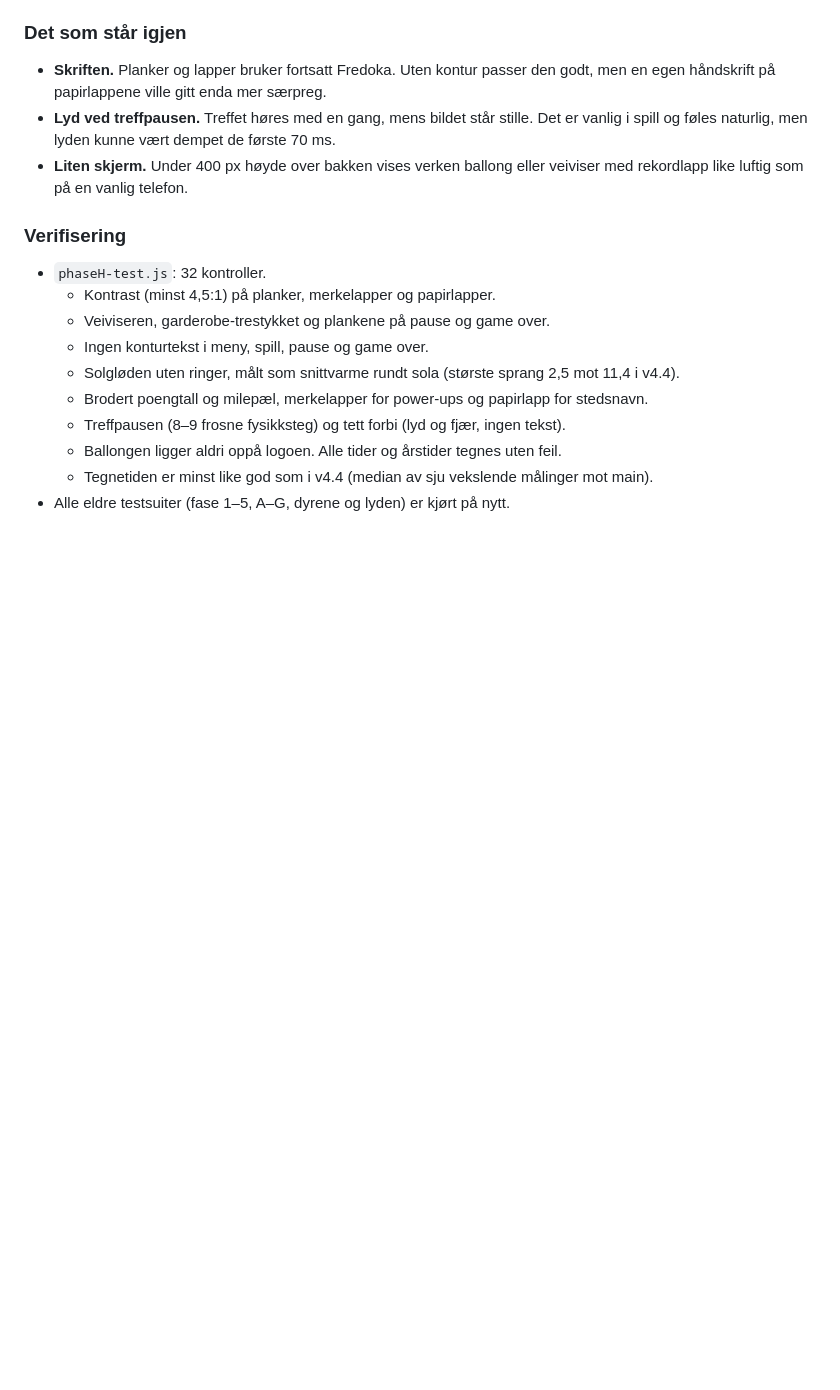
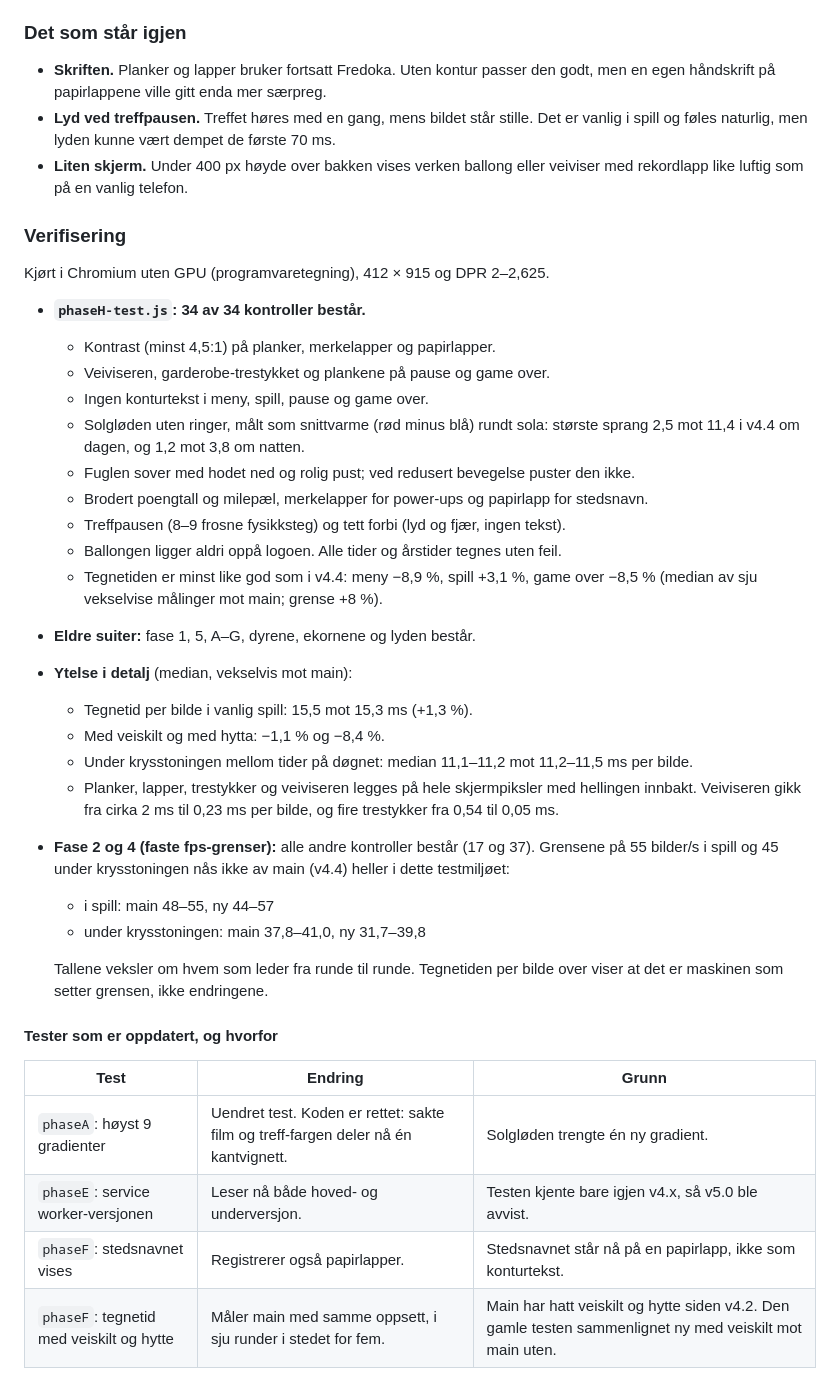
Before and after one commit to kkas18/Pixelbird, a Markdown page: docs/REVISJON-3.md, the part around the change. GitHub-like rendering; blank space fills up the shorter version.

Commit message:
Revisjon 3: endelig verifisering og begrunnelse for oppdaterte tester
Co-Authored-By: Claude Opus 5.5 <noreply@anthropic.com>
Claude-Session: https://claude.ai/code/session_016YatAEm8zeQGCrbHaV5MRP

```diff
--- a/docs/REVISJON-3.md
+++ b/docs/REVISJON-3.md
@@ -169,13 +169,40 @@ Alle tiltakene H1–H7 er gjennomført. Skjermbildene etter endringene ligger i
 
 ### Verifisering
 
-- `phaseH-test.js`: 32 kontroller.
+Kjørt i Chromium uten GPU (programvaretegning), 412 × 915 og DPR 2–2,625.
+
+- **`phaseH-test.js`: 34 av 34 kontroller består.**
   - Kontrast (minst 4,5:1) på planker, merkelapper og papirlapper.
   - Veiviseren, garderobe-trestykket og plankene på pause og game over.
   - Ingen konturtekst i meny, spill, pause og game over.
-  - Solgløden uten ringer, målt som snittvarme rundt sola (største sprang 2,5 mot 11,4 i v4.4).
+  - Solgløden uten ringer, målt som snittvarme (rød minus blå) rundt sola: største sprang 2,5 mot 11,4
+    i v4.4 om dagen, og 1,2 mot 3,8 om natten.
+  - Fuglen sover med hodet ned og rolig pust; ved redusert bevegelse puster den ikke.
   - Brodert poengtall og milepæl, merkelapper for power-ups og papirlapp for stedsnavn.
   - Treffpausen (8–9 frosne fysikksteg) og tett forbi (lyd og fjær, ingen tekst).
   - Ballongen ligger aldri oppå logoen. Alle tider og årstider tegnes uten feil.
-  - Tegnetiden er minst like god som i v4.4 (median av sju vekslende målinger mot main).
-- Alle eldre testsuiter (fase 1–5, A–G, dyrene og lyden) er kjørt på nytt.
+  - Tegnetiden er minst like god som i v4.4: meny −8,9 %, spill +3,1 %, game over −8,5 %
+    (median av sju vekselvise målinger mot main; grense +8 %).
+- **Eldre suiter:** fase 1, 5, A–G, dyrene, ekornene og lyden består.
+- **Ytelse i detalj** (median, vekselvis mot main):
+  - Tegnetid per bilde i vanlig spill: 15,5 mot 15,3 ms (+1,3 %).
+  - Med veiskilt og med hytta: −1,1 % og −8,4 %.
+  - Under krysstoningen mellom tider på døgnet: median 11,1–11,2 mot 11,2–11,5 ms per bilde.
+  - Planker, lapper, trestykker og veiviseren legges på hele skjermpiksler med hellingen innbakt.
+    Veiviseren gikk fra cirka 2 ms til 0,23 ms per bilde, og fire trestykker fra 0,54 til 0,05 ms.
+- **Fase 2 og 4 (faste fps-grenser):** alle andre kontroller består (17 og 37). Grensene på 55 bilder/s
+  i spill og 45 under krysstoningen nås ikke av main (v4.4) heller i dette testmiljøet:
+  - i spill: main 48–55, ny 44–57
+  - under krysstoningen: main 37,8–41,0, ny 31,7–39,8
+
+  Tallene veksler om hvem som leder fra runde til runde. Tegnetiden per bilde over viser at det er
+  maskinen som setter grensen, ikke endringene.
+
+#### Tester som er oppdatert, og hvorfor
+
+| Test | Endring | Grunn |
+|---|---|---|
+| `phaseA`: høyst 9 gradienter | Uendret test. Koden er rettet: sakte film og treff-fargen deler nå én kantvignett. | Solgløden trengte én ny gradient. |
+| `phaseE`: service worker-versjonen | Leser nå både hoved- og underversjon. | Testen kjente bare igjen v4.x, så v5.0 ble avvist. |
+| `phaseF`: stedsnavnet vises | Registrerer også papirlapper. | Stedsnavnet står nå på en papirlapp, ikke som konturtekst. |
+| `phaseF`: tegnetid med veiskilt og hytte | Måler main med samme oppsett, i sju runder i stedet for fem. | Main har hatt veiskilt og hytte siden v4.2. Den gamle testen sammenlignet ny med veiskilt mot main uten. |
```
